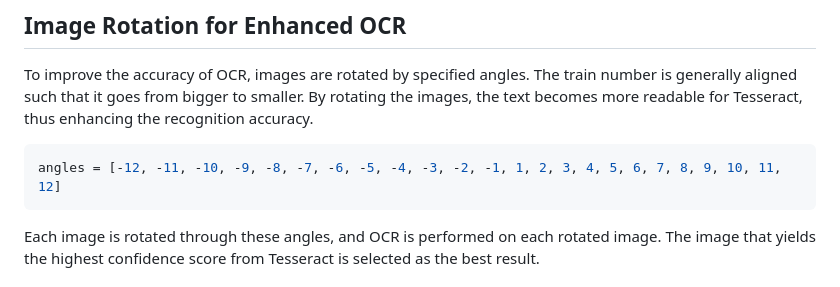
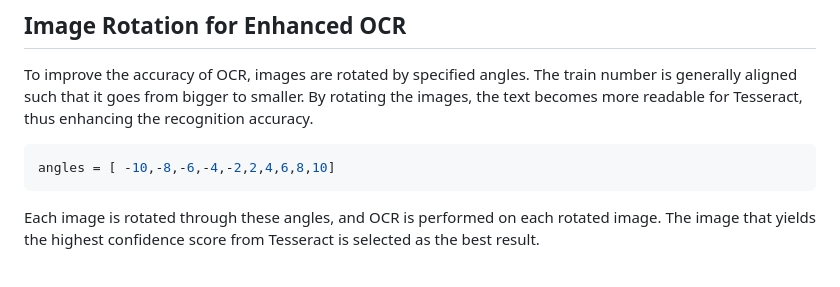
Before and after one commit to Sojournes/Train-Coach-Number-Detector, a Markdown page: README.md, the part around the change. Drawn GitHub-style.

````diff
--- a/README.md
+++ b/README.md
@@ -62,7 +62,7 @@ This project utilizes YOLO (You Only Look Once) for object detection and Tessera
 To improve the accuracy of OCR, images are rotated by specified angles. The train number is generally aligned such that it goes from bigger to smaller. By rotating the images, the text becomes more readable for Tesseract, thus enhancing the recognition accuracy.
 
 ```python
-angles = [-12, -11, -10, -9, -8, -7, -6, -5, -4, -3, -2, -1, 1, 2, 3, 4, 5, 6, 7, 8, 9, 10, 11, 12]
+angles = [ -10,-8,-6,-4,-2,2,4,6,8,10]
 ```
 
 Each image is rotated through these angles, and OCR is performed on each rotated image. The image that yields the highest confidence score from Tesseract is selected as the best result.
````
